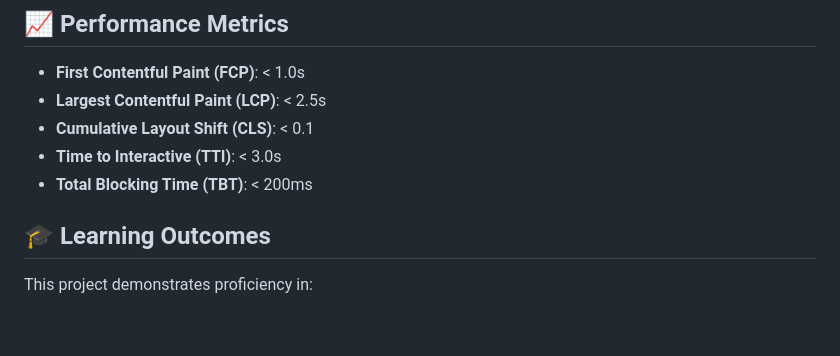
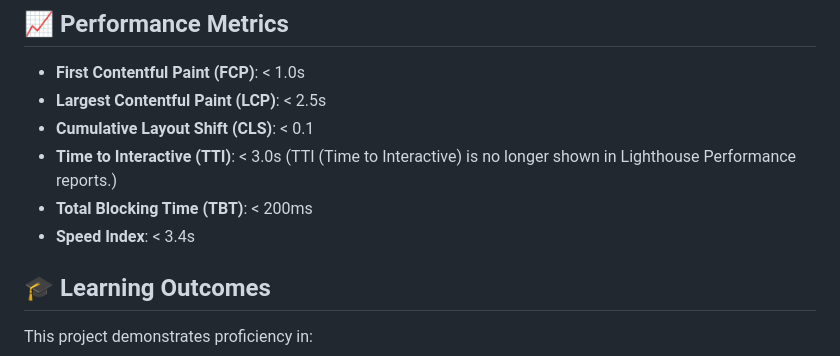
Before and after one commit to NarendraKoya999/Personal-Portfolio-Website, a Markdown page: README.md, the part around the change. Drawn GitHub-style; blank space fills up the shorter version.

Commit message:
Update TTI description in README.md
Clarified Time to Interactive (TTI) metric and add Speed Index metric name in performance section.

```diff
--- a/README.md
+++ b/README.md
@@ -206,8 +206,9 @@ portfolio-website/
 - **First Contentful Paint (FCP)**: < 1.0s
 - **Largest Contentful Paint (LCP)**: < 2.5s
 - **Cumulative Layout Shift (CLS)**: < 0.1
-- **Time to Interactive (TTI)**: < 3.0s
+- **Time to Interactive (TTI)**: < 3.0s (TTI (Time to Interactive) is no longer shown in Lighthouse Performance reports.)
 - **Total Blocking Time (TBT)**: < 200ms
+- **Speed Index**: < 3.4s
 
 ## 🎓 Learning Outcomes
 
```
